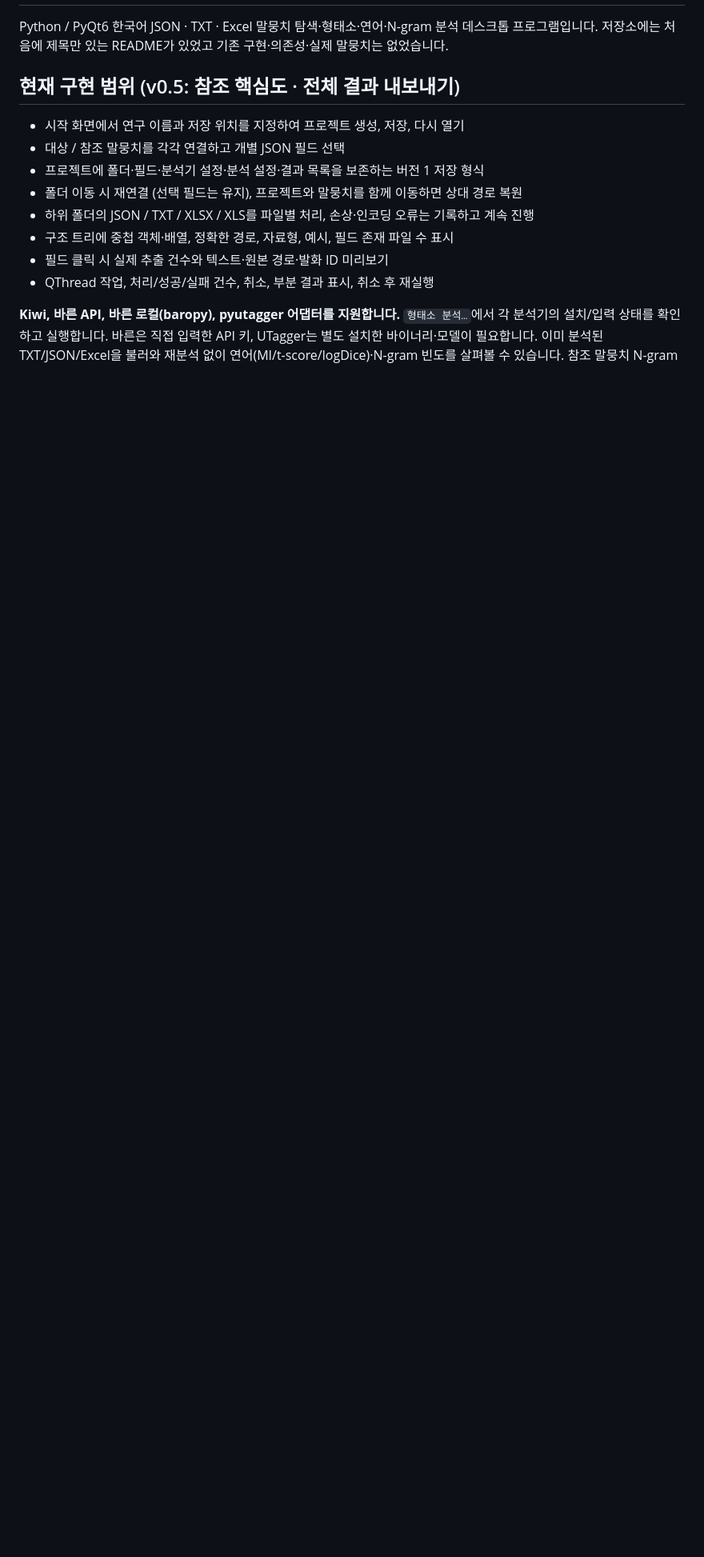
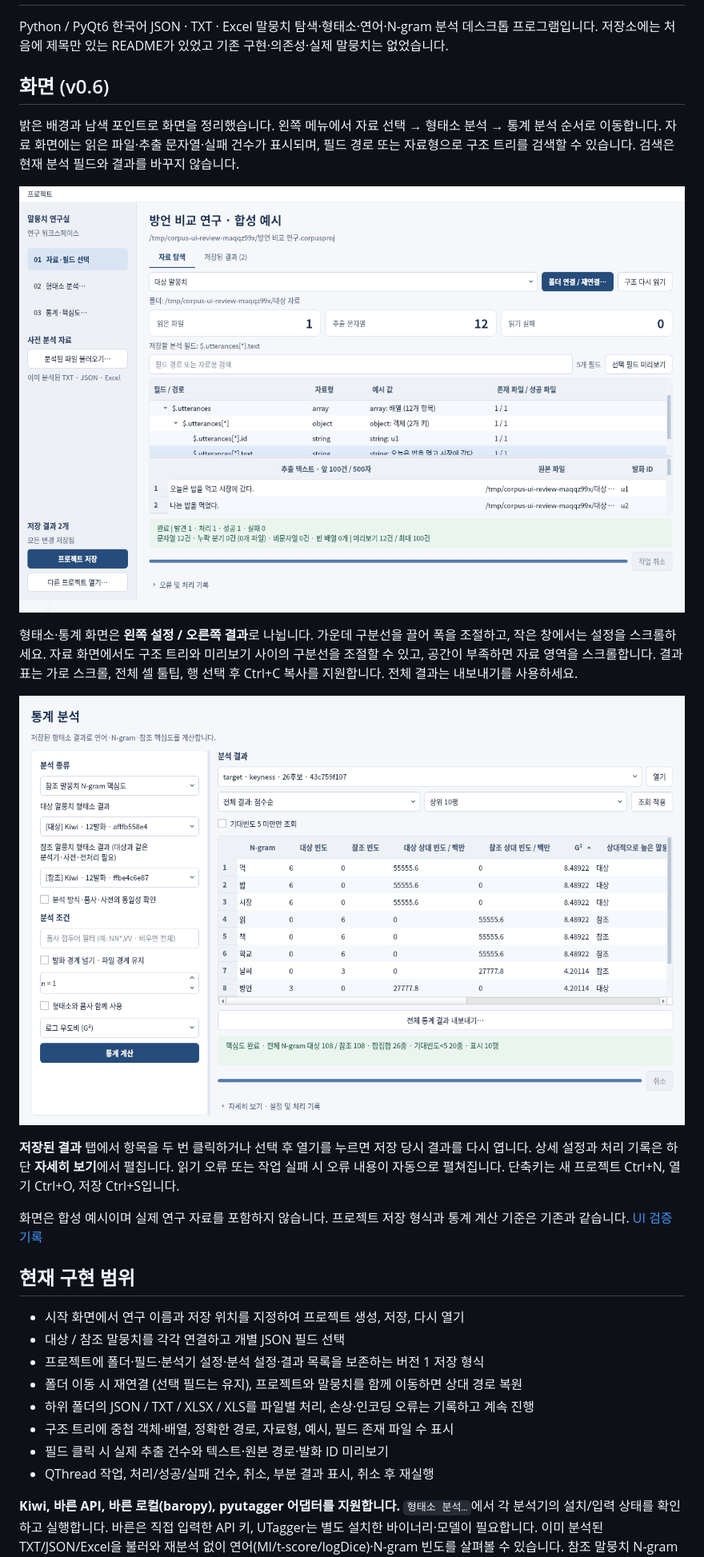
Before and after one commit to qhal7041-art/my_corpus, a Markdown page: README.md, the part around one of its changes. Shown at 80% size. GitHub-like rendering; pictures changed too: docs/images/statistics-v06.png (added), docs/images/workspace-v06.png (added); blank space fills up the shorter version.

Commit message:
Improve desktop UI with clean workspace and consistent analysis layouts

```diff
--- a/README.md
+++ b/README.md
@@ -2,7 +2,21 @@
 
 Python / PyQt6 한국어 JSON · TXT · Excel 말뭉치 탐색·형태소·연어·N-gram 분석 데스크톱 프로그램입니다. 저장소에는 처음에 제목만 있는 README가 있었고 기존 구현·의존성·실제 말뭉치는 없었습니다.
 
-## 현재 구현 범위 (v0.5: 참조 핵심도 · 전체 결과 내보내기)
+## 화면 (v0.6)
+
+밝은 배경과 남색 포인트로 화면을 정리했습니다. 왼쪽 메뉴에서 자료 선택 → 형태소 분석 → 통계 분석 순서로 이동합니다. 자료 화면에는 읽은 파일·추출 문자열·실패 건수가 표시되며, 필드 경로 또는 자료형으로 구조 트리를 검색할 수 있습니다. 검색은 현재 분석 필드와 결과를 바꾸지 않습니다.
+
+![자료 탐색 화면](docs/images/workspace-v06.png)
+
+형태소·통계 화면은 **왼쪽 설정 / 오른쪽 결과**로 나뉩니다. 가운데 구분선을 끌어 폭을 조절하고, 작은 창에서는 설정을 스크롤하세요. 자료 화면에서도 구조 트리와 미리보기 사이의 구분선을 조절할 수 있고, 공간이 부족하면 자료 영역을 스크롤합니다. 결과 표는 가로 스크롤, 전체 셀 툴팁, 행 선택 후 Ctrl+C 복사를 지원합니다. 전체 결과는 내보내기를 사용하세요.
+
+![핵심도 분석 화면](docs/images/statistics-v06.png)
+
+**저장된 결과** 탭에서 항목을 두 번 클릭하거나 선택 후 열기를 누르면 저장 당시 결과를 다시 엽니다. 상세 설정과 처리 기록은 하단 **자세히 보기**에서 펼칩니다. 읽기 오류 또는 작업 실패 시 오류 내용이 자동으로 펼쳐집니다. 단축키는 새 프로젝트 Ctrl+N, 열기 Ctrl+O, 저장 Ctrl+S입니다.
+
+화면은 합성 예시이며 실제 연구 자료를 포함하지 않습니다. 프로젝트 저장 형식과 통계 계산 기준은 기존과 같습니다. [UI 검증 기록](docs/v06-validation.md)
+
+## 현재 구현 범위
 
 - 시작 화면에서 연구 이름과 저장 위치를 지정하여 프로젝트 생성, 저장, 다시 열기
 - 대상 / 참조 말뭉치를 각각 연결하고 개별 JSON 필드 선택
```
Also changed, not shown: other parts of README.md (+1 -0 lines), docs/v06-validation.md (added, +14 -0 lines), 9 other files.
